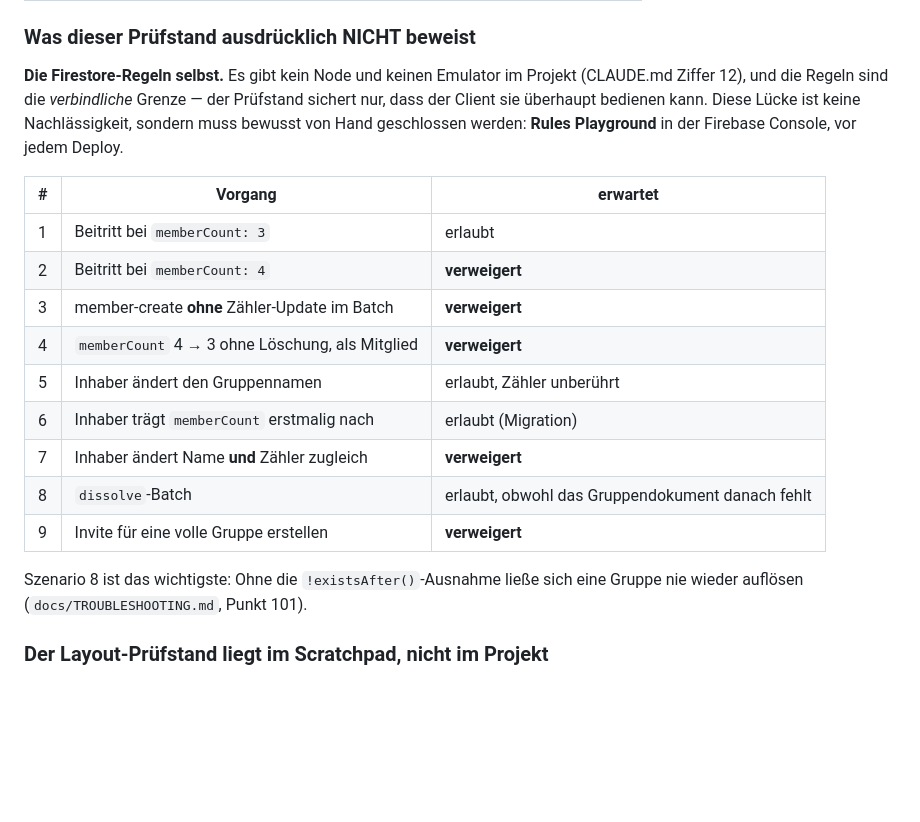
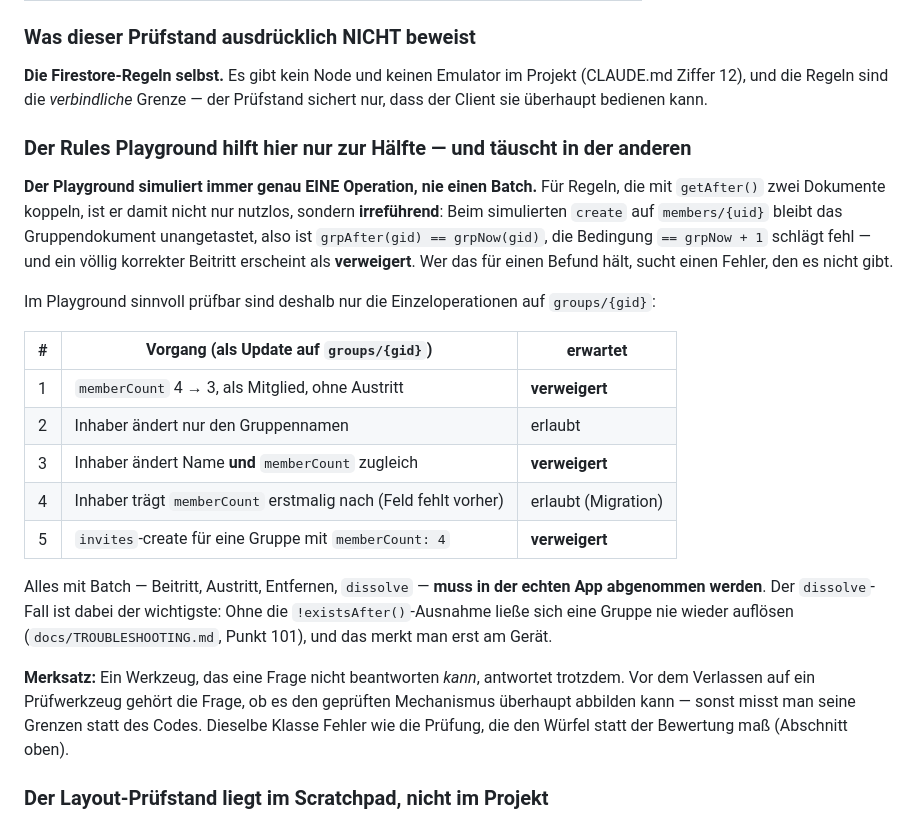
Before and after one commit to vogelpommez-a11y/mealplan, a Markdown page: docs/TESTING.md, the part around the change. GitHub-like rendering; blank space fills up the shorter version.

Commit message:
Doku: der Rules Playground kann keine Batches - Korrektur
Der Abschnitt nannte neun Playground-Szenarien, von denen vier dort gar nicht
pruefbar sind. Der Playground simuliert immer genau EINE Operation, nie einen
Batch - bei getAfter()-Kopplung bleibt das Gruppendokument unangetastet, und
ein korrekter Beitritt erscheint als VERWEIGERT. Das haette zu einer
Fehlersuche an einer Stelle gefuehrt, an der nichts kaputt ist.

Jetzt getrennt: fuenf einzeln pruefbare Szenarien auf groups/{gid}, alles mit
Batch gehoert an die Abnahme am Geraet.

Co-Authored-By: Claude Opus 5 <noreply@anthropic.com>

```diff
--- a/docs/TESTING.md
+++ b/docs/TESTING.md
@@ -1487,23 +1487,36 @@ Drei Gegenproben, jede einzeln gefahren:
 
 **Die Firestore-Regeln selbst.** Es gibt kein Node und keinen Emulator im Projekt (CLAUDE.md
 Ziffer 12), und die Regeln sind die *verbindliche* Grenze — der Prüfstand sichert nur, dass der
-Client sie überhaupt bedienen kann. Diese Lücke ist keine Nachlässigkeit, sondern muss bewusst
-von Hand geschlossen werden: **Rules Playground** in der Firebase Console, vor jedem Deploy.
-
-| # | Vorgang | erwartet |
+Client sie überhaupt bedienen kann.
+
+### Der Rules Playground hilft hier nur zur Hälfte — und täuscht in der anderen
+
+**Der Playground simuliert immer genau EINE Operation, nie einen Batch.** Für Regeln, die mit
+`getAfter()` zwei Dokumente koppeln, ist er damit nicht nur nutzlos, sondern **irreführend**:
+Beim simulierten `create` auf `members/{uid}` bleibt das Gruppendokument unangetastet, also ist
+`grpAfter(gid) == grpNow(gid)`, die Bedingung `== grpNow + 1` schlägt fehl — und ein völlig
+korrekter Beitritt erscheint als **verweigert**. Wer das für einen Befund hält, sucht einen
+Fehler, den es nicht gibt.
+
+Im Playground sinnvoll prüfbar sind deshalb nur die Einzeloperationen auf `groups/{gid}`:
+
+| # | Vorgang (als Update auf `groups/{gid}`) | erwartet |
 |---|---|---|
-| 1 | Beitritt bei `memberCount: 3` | erlaubt |
-| 2 | Beitritt bei `memberCount: 4` | **verweigert** |
-| 3 | member-create **ohne** Zähler-Update im Batch | **verweigert** |
-| 4 | `memberCount` 4 → 3 ohne Löschung, als Mitglied | **verweigert** |
-| 5 | Inhaber ändert den Gruppennamen | erlaubt, Zähler unberührt |
-| 6 | Inhaber trägt `memberCount` erstmalig nach | erlaubt (Migration) |
-| 7 | Inhaber ändert Name **und** Zähler zugleich | **verweigert** |
-| 8 | `dissolve`-Batch | erlaubt, obwohl das Gruppendokument danach fehlt |
-| 9 | Invite für eine volle Gruppe erstellen | **verweigert** |
-
-Szenario 8 ist das wichtigste: Ohne die `!existsAfter()`-Ausnahme ließe sich eine Gruppe nie
-wieder auflösen (`docs/TROUBLESHOOTING.md`, Punkt 101).
+| 1 | `memberCount` 4 → 3, als Mitglied, ohne Austritt | **verweigert** |
+| 2 | Inhaber ändert nur den Gruppennamen | erlaubt |
+| 3 | Inhaber ändert Name **und** `memberCount` zugleich | **verweigert** |
+| 4 | Inhaber trägt `memberCount` erstmalig nach (Feld fehlt vorher) | erlaubt (Migration) |
+| 5 | `invites`-create für eine Gruppe mit `memberCount: 4` | **verweigert** |
+
+Alles mit Batch — Beitritt, Austritt, Entfernen, `dissolve` — **muss in der echten App
+abgenommen werden**. Der `dissolve`-Fall ist dabei der wichtigste: Ohne die
+`!existsAfter()`-Ausnahme ließe sich eine Gruppe nie wieder auflösen
+(`docs/TROUBLESHOOTING.md`, Punkt 101), und das merkt man erst am Gerät.
+
+**Merksatz:** Ein Werkzeug, das eine Frage nicht beantworten *kann*, antwortet trotzdem. Vor dem
+Verlassen auf ein Prüfwerkzeug gehört die Frage, ob es den geprüften Mechanismus überhaupt
+abbilden kann — sonst misst man seine Grenzen statt des Codes. Dieselbe Klasse Fehler wie die
+Prüfung, die den Würfel statt der Bewertung maß (Abschnitt oben).
 
 ### Der Layout-Prüfstand liegt im Scratchpad, nicht im Projekt
 
```
